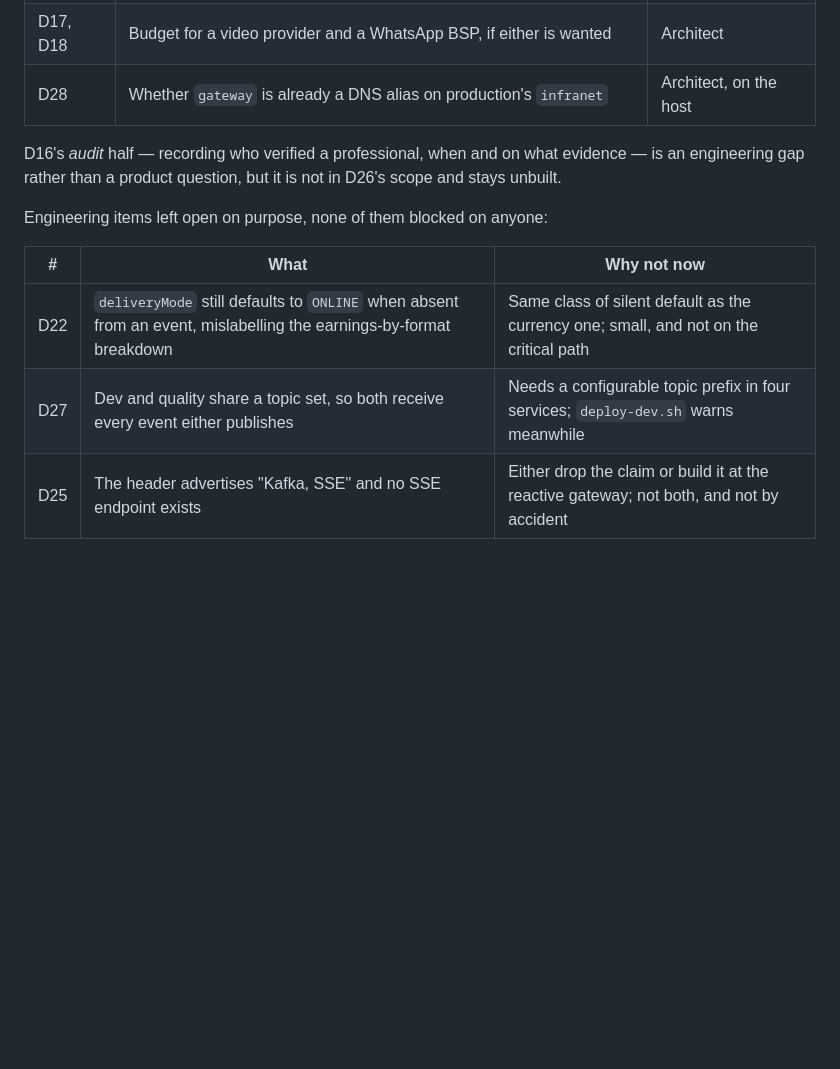
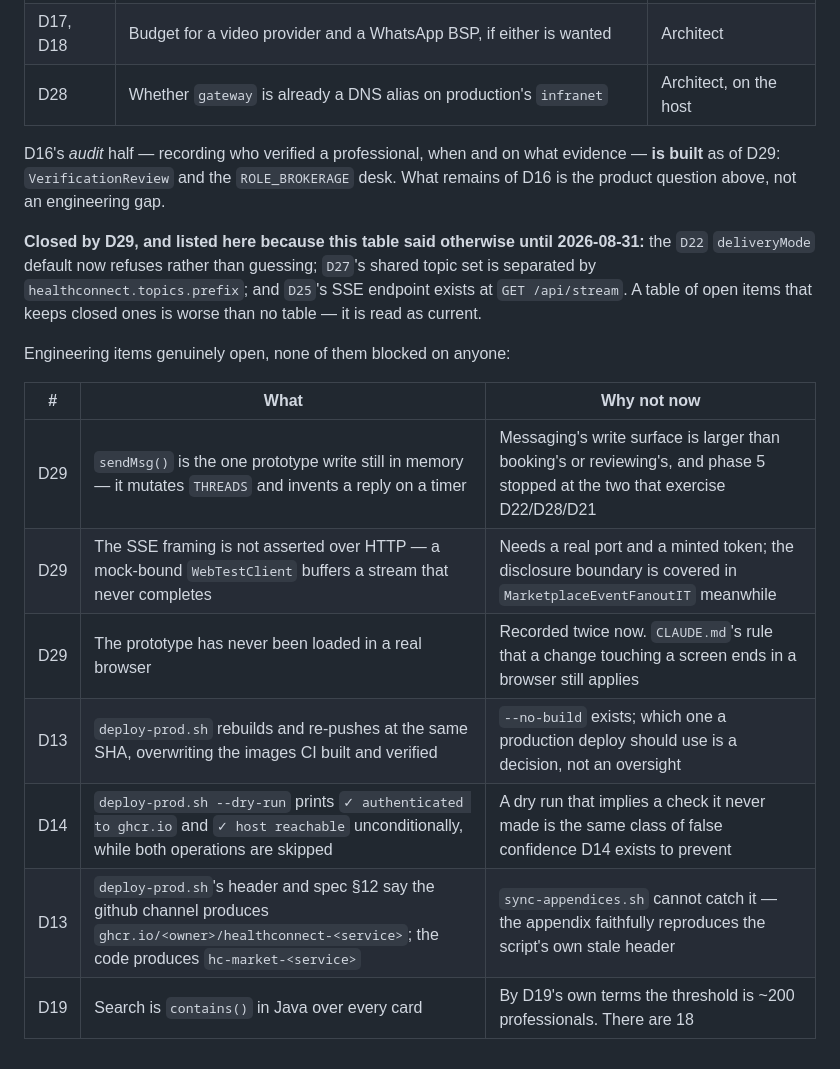
Before and after one commit to kojoampia/hc-market, a Markdown page: docs/decisions.md, the part around the change. GitHub-like rendering; blank space fills up the shorter version.

Commit message:
decisions.md: stop listing three items D29 closed
The "engineering items left open on purpose" table still carried the
deliveryMode default, the shared topic set and the missing SSE endpoint —
all three built in D29 phases 1 and 3 — and still said D16's audit half was
unbuilt after phase 2 built it.

A table of open items that keeps closed ones is worse than no table, because
it is read as current. Replaced with what is actually open, including the
three release-hygiene items the production dry-run surfaced.

Co-Authored-By: Claude Opus 5 (1M context) <noreply@anthropic.com>
Claude-Session: https://claude.ai/code/session_01DyfoMtuvRqSmWGzDss3rjQ

```diff
--- a/docs/decisions.md
+++ b/docs/decisions.md
@@ -1264,13 +1264,23 @@ Only what engineering cannot settle alone:
 | D17, D18 | Budget for a video provider and a WhatsApp BSP, if either is wanted | Architect |
 | D28 | Whether `gateway` is already a DNS alias on production's `infranet` | Architect, on the host |
 
-D16's *audit* half — recording who verified a professional, when and on what evidence — is an
-engineering gap rather than a product question, but it is not in D26's scope and stays unbuilt.
+D16's *audit* half — recording who verified a professional, when and on what evidence — **is built**
+as of D29: `VerificationReview` and the `ROLE_BROKERAGE` desk. What remains of D16 is the product
+question above, not an engineering gap.
 
-Engineering items left open on purpose, none of them blocked on anyone:
+**Closed by D29, and listed here because this table said otherwise until 2026-08-31:** the `D22`
+`deliveryMode` default now refuses rather than guessing; `D27`'s shared topic set is separated by
+`healthconnect.topics.prefix`; and `D25`'s SSE endpoint exists at `GET /api/stream`. A table of open
+items that keeps closed ones is worse than no table — it is read as current.
+
+Engineering items genuinely open, none of them blocked on anyone:
 
 | # | What | Why not now |
 |---|---|---|
-| D22 | `deliveryMode` still defaults to `ONLINE` when absent from an event, mislabelling the earnings-by-format breakdown | Same class of silent default as the currency one; small, and not on the critical path |
-| D27 | Dev and quality share a topic set, so both receive every event either publishes | Needs a configurable topic prefix in four services; `deploy-dev.sh` warns meanwhile |
-| D25 | The header advertises "Kafka, SSE" and no SSE endpoint exists | Either drop the claim or build it at the reactive gateway; not both, and not by accident |
+| D29 | `sendMsg()` is the one prototype write still in memory — it mutates `THREADS` and invents a reply on a timer | Messaging's write surface is larger than booking's or reviewing's, and phase 5 stopped at the two that exercise D22/D28/D21 |
+| D29 | The SSE framing is not asserted over HTTP — a mock-bound `WebTestClient` buffers a stream that never completes | Needs a real port and a minted token; the disclosure boundary is covered in `MarketplaceEventFanoutIT` meanwhile |
+| D29 | The prototype has never been loaded in a real browser | Recorded twice now. `CLAUDE.md`'s rule that a change touching a screen ends in a browser still applies |
+| D13 | `deploy-prod.sh` rebuilds and re-pushes at the same SHA, overwriting the images CI built and verified | `--no-build` exists; which one a production deploy should use is a decision, not an oversight |
+| D14 | `deploy-prod.sh --dry-run` prints `✓ authenticated to ghcr.io` and `✓ host reachable` unconditionally, while both operations are skipped | A dry run that implies a check it never made is the same class of false confidence D14 exists to prevent |
+| D13 | `deploy-prod.sh`'s header and spec §12 say the github channel produces `ghcr.io/<owner>/healthconnect-<service>`; the code produces `hc-market-<service>` | `sync-appendices.sh` cannot catch it — the appendix faithfully reproduces the script's own stale header |
+| D19 | Search is `contains()` in Java over every card | By D19's own terms the threshold is ~200 professionals. There are 18 |
```
